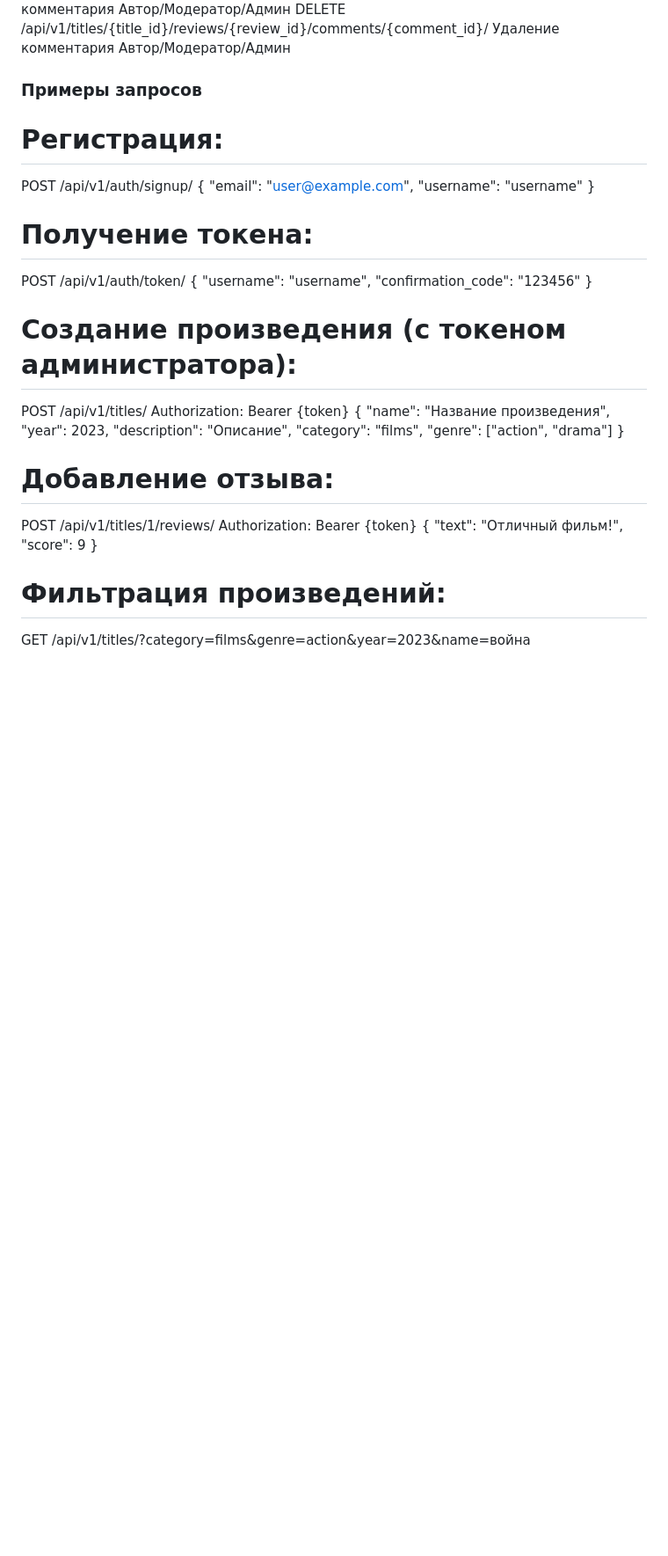
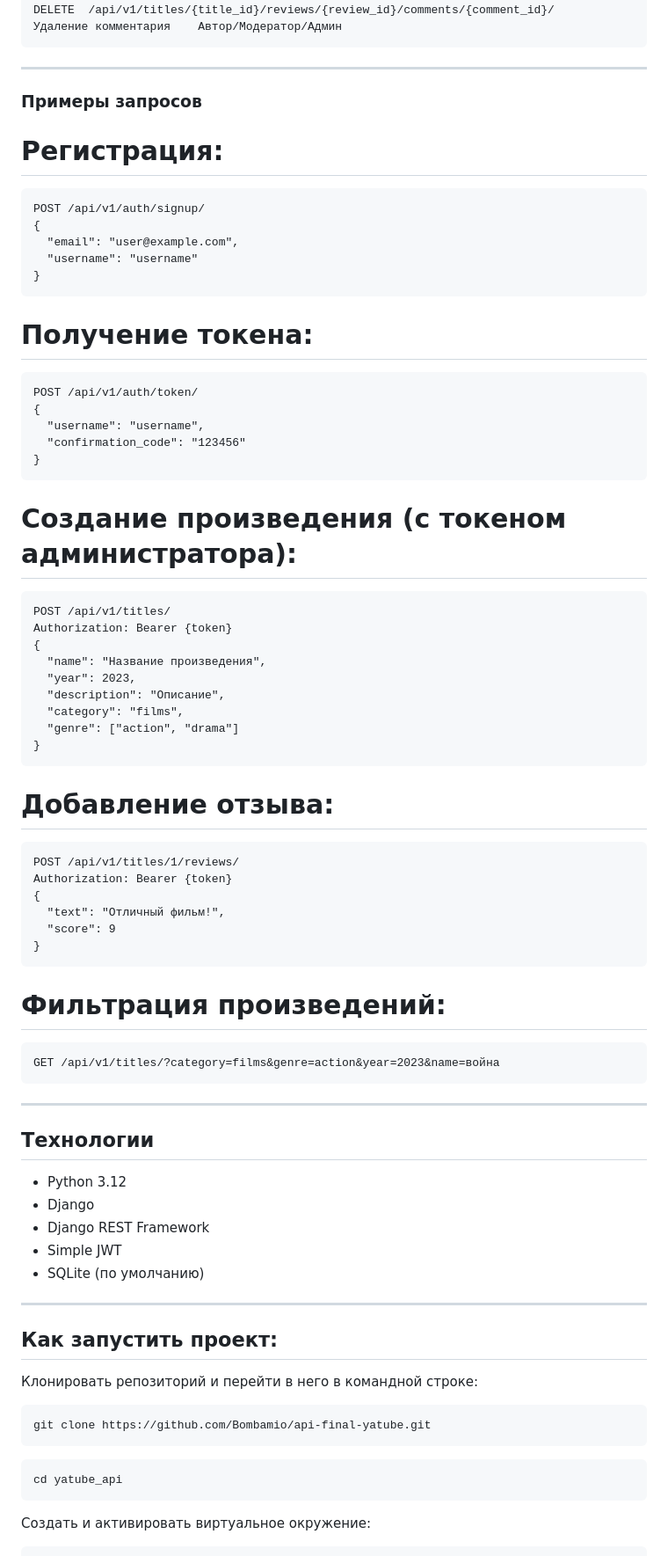
Before and after one commit to Bombamio/api-yamdb, a Markdown page: README.md, the part around the change printed below. Shown: that part at 88% size. GitHub-like rendering; blank space fills up the shorter version.

````diff
--- a/README.md
+++ b/README.md
@@ -98,23 +132,32 @@ POST	/api/v1/titles/{title_id}/reviews/{review_id}/comments/	Создание к
 GET	/api/v1/titles/{title_id}/reviews/{review_id}/comments/{comment_id}/	Получение комментария	Все (без токена)
 PATCH	/api/v1/titles/{title_id}/reviews/{review_id}/comments/{comment_id}/	Изменение комментария	Автор/Модератор/Админ
 DELETE	/api/v1/titles/{title_id}/reviews/{review_id}/comments/{comment_id}/	Удаление комментария	Автор/Модератор/Админ
+```
 
+---
 
 ### Примеры запросов
+
 # Регистрация:
+```
 POST /api/v1/auth/signup/
 {
   "email": "user@example.com",
   "username": "username"
 }
+```
 
 # Получение токена:
+```
 POST /api/v1/auth/token/
 {
   "username": "username",
   "confirmation_code": "123456"
 }
+```
+
 # Создание произведения (с токеном администратора):
+```
 POST /api/v1/titles/
 Authorization: Bearer {token}
 {
@@ -124,14 +167,46 @@ Authorization: Bearer {token}
   "category": "films",
   "genre": ["action", "drama"]
 }
+```
 
 # Добавление отзыва:
+```
 POST /api/v1/titles/1/reviews/
 Authorization: Bearer {token}
 {
   "text": "Отличный фильм!",
   "score": 9
 }
+```
 
 # Фильтрация произведений:
+```
 GET /api/v1/titles/?category=films&genre=action&year=2023&name=война
+```
+
+---
+
+## Технологии
+
+- Python 3.12
+- Django
+- Django REST Framework
+- Simple JWT
+- SQLite (по умолчанию)
+
+---
+
+## Как запустить проект:
+
+Клонировать репозиторий и перейти в него в командной строке:
+
+```
+git clone https://github.com/Bombamio/api-final-yatube.git
+```
+
+```
+cd yatube_api
+```
+
+Cоздать и активировать виртуальное окружение:
+
````
Also changed, not shown: other parts of README.md (+90 -19 lines).
